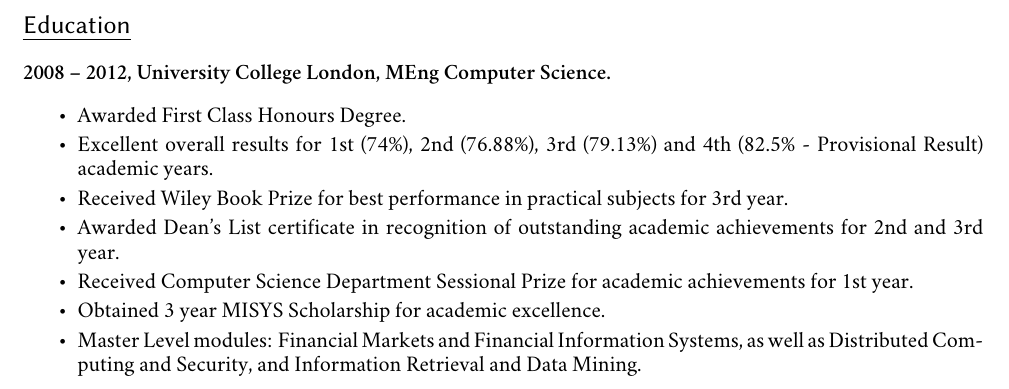
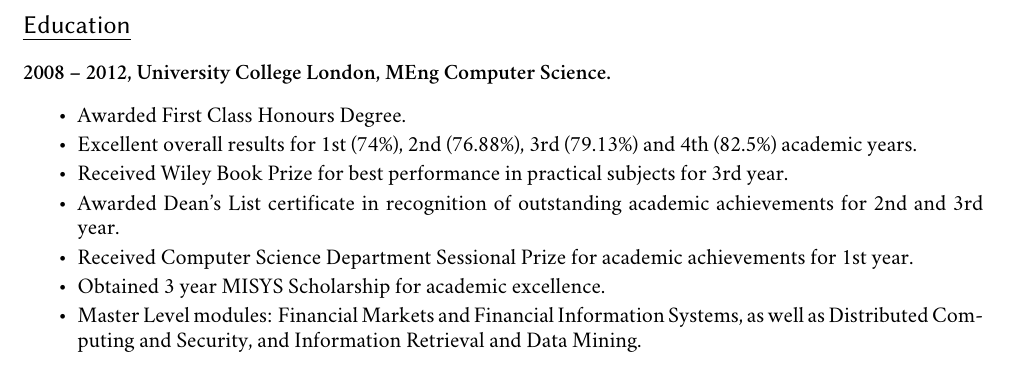
Before and after one commit to jkozlowski/jkozlowski.github.com, a LaTeX CV (cv.tex): part of page 2 of 2, cut so that both start at the same text. Compiled offline with XeLaTeX; a missing font is replaced by an installed copy or a similar font.

Commit message:
Update provisional results.

```diff
--- a/cv.tex
+++ b/cv.tex
@@ -95,7 +95,7 @@
 \paragraph{2008 – 2012, University College London, MEng Computer Science.}
 \begin{itemize}
 \item Awarded First Class Honours Degree.
-\item Excellent overall results for 1st (74\%), 2nd (76.88\%), 3rd (79.13\%) and 4th (82.5\% - Provisional Result) academic years.
+\item Excellent overall results for 1st (74\%), 2nd (76.88\%), 3rd (79.13\%) and 4th (82.5\%) academic years.
 \item Received Wiley Book Prize for best performance in practical subjects for 3rd year.
 \item Awarded Dean's List certificate in recognition of outstanding academic achievements for 2nd and 3rd year.
 \item Received Computer Science Department Sessional Prize for academic achievements for 1st year.
```
Also changed, not shown: cv.tex (2 more changed lines).
